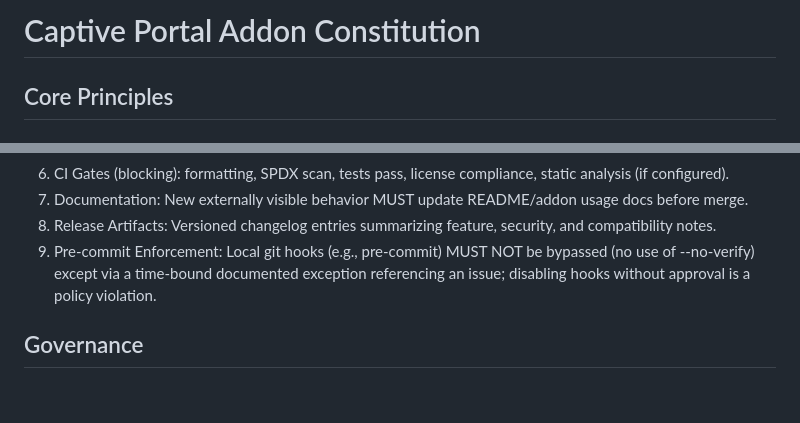
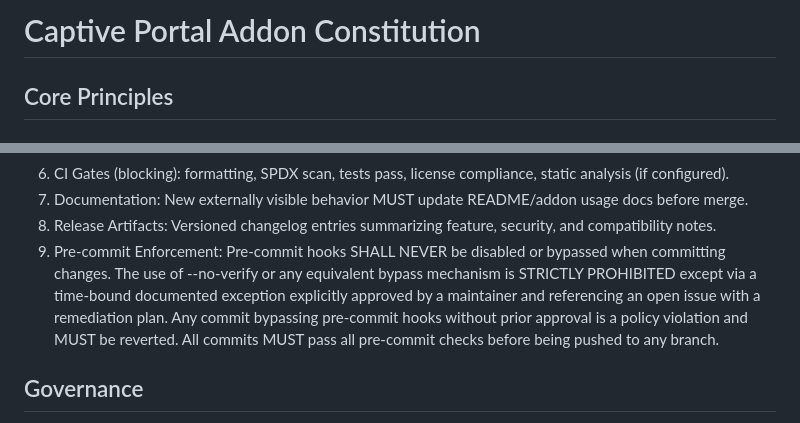
Before and after one commit to tykeal/homeassistant-captive-portal-old, a Markdown page: .specify/memory/constitution.md, 2 parts joined by grey strips. Rendered like a GitHub page; blank space fills up the shorter version.

Commit message:
Docs: amend constitution to v1.1.1 (strengthen pre-commit enforcement)
Clarified and strengthened the pre-commit enforcement rule in the
Development Workflow & Quality Gates section. The updated rule now
explicitly prohibits bypassing pre-commit hooks except with documented
maintainer approval and requires all commits to pass pre-commit checks
before being pushed.

This is a PATCH version bump (v1.1.0 → v1.1.1) as it only clarifies
and strengthens existing guidance without adding new principles or
changing semantic meaning.

Signed-off-by: Andrew Grimberg <tykeal@bardicgrove.org>

```diff
--- a/.specify/memory/constitution.md
+++ b/.specify/memory/constitution.md
@@ -1,11 +1,11 @@
 <!--
 Sync Impact Report
-Version change: v1.0.0 → v1.1.0
-Modified sections: Development Workflow & Quality Gates
+Version change: v1.1.0 → v1.1.1
+Modified sections: Development Workflow & Quality Gates (clarified pre-commit enforcement)
 Added sections: (none)
 Removed sections: (none)
 Templates requiring updates:
-  .specify/templates/plan-template.md ✅ (version reference updated to v1.1.0)
+  .specify/templates/plan-template.md ✅ (no direct version reference; no change needed)
   .specify/templates/spec-template.md ✅ (no direct version reference; no change needed)
   .specify/templates/tasks-template.md ✅ (no direct reference; no change needed)
 Follow-up TODOs: None
@@ -80,8 +80,11 @@ aggregated in a single NOTICE or LICENSE metadata location.
 6. CI Gates (blocking): formatting, SPDX scan, tests pass, license compliance, static analysis (if configured).
 7. Documentation: New externally visible behavior MUST update README/addon usage docs before merge.
 8. Release Artifacts: Versioned changelog entries summarizing feature, security, and compatibility notes.
-9. Pre-commit Enforcement: Local git hooks (e.g., pre-commit) MUST NOT be bypassed (no use of --no-verify) except via a
-   time-bound documented exception referencing an issue; disabling hooks without approval is a policy violation.
+9. Pre-commit Enforcement: Pre-commit hooks SHALL NEVER be disabled or bypassed when committing changes. The use of
+   --no-verify or any equivalent bypass mechanism is STRICTLY PROHIBITED except via a time-bound documented exception
+   explicitly approved by a maintainer and referencing an open issue with a remediation plan. Any commit bypassing
+   pre-commit hooks without prior approval is a policy violation and MUST be reverted. All commits MUST pass all
+   pre-commit checks before being pushed to any branch.
 
 ## Governance
 
```
Also changed, not shown: other parts of .specify/memory/constitution.md (+1 -1 lines), specs/001-create-captive-portal/tasks.md (+3 -3 lines).
